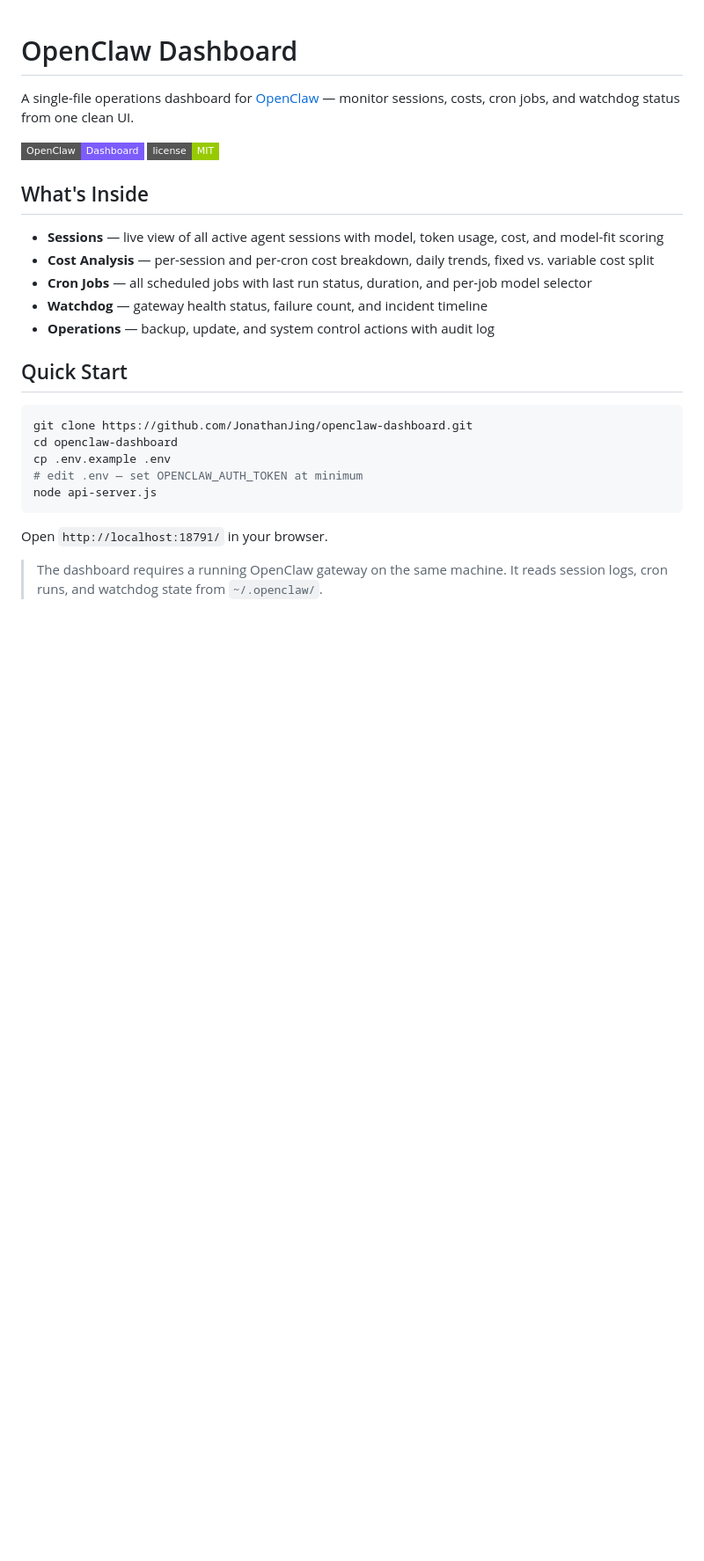
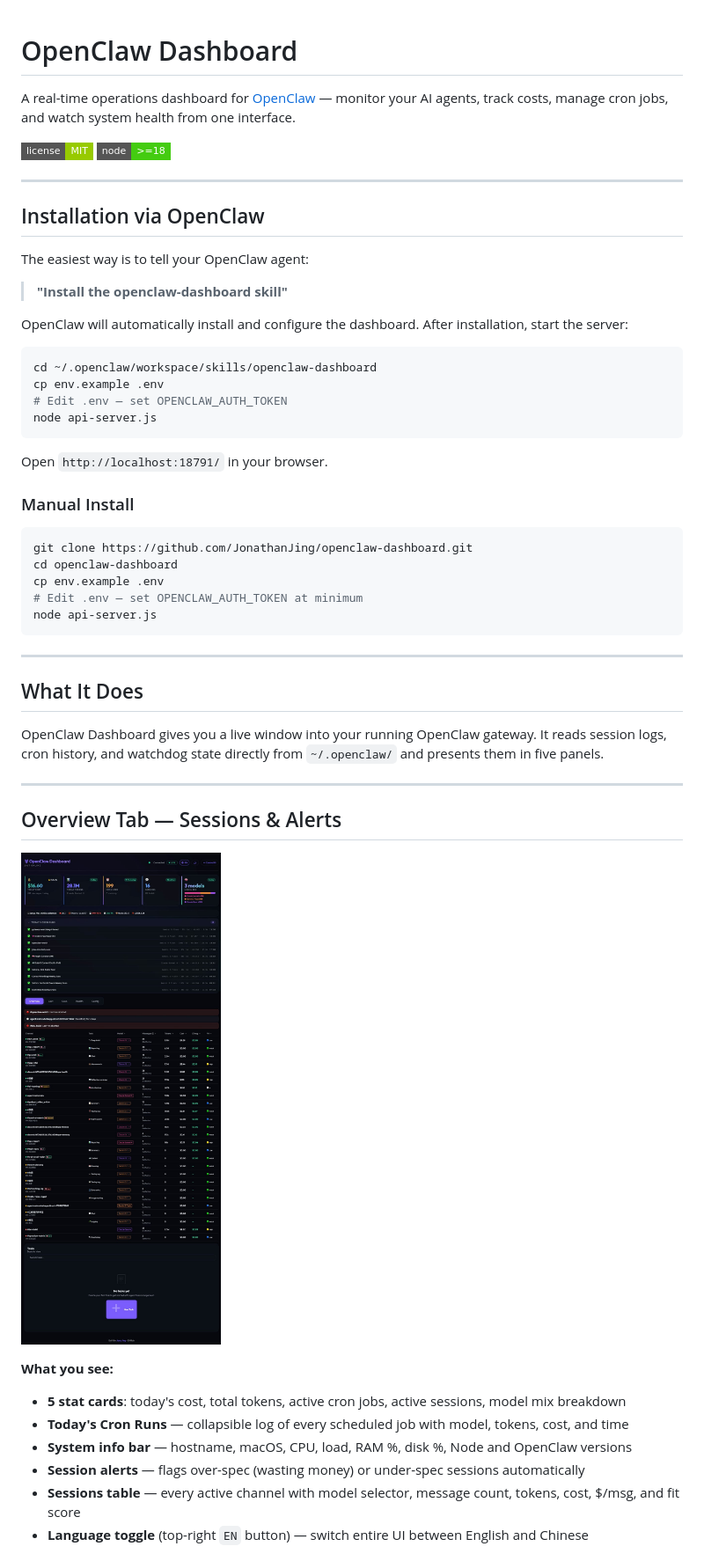
Before and after one commit to JonathanJing/openclaw-dashboard, a Markdown page: README.md, the part around one of its changes. Shown at 88% size. Drawn GitHub-style; pictures changed too: screenshots/overview.jpg (added); badges without logos; blank space fills up the shorter version.

````diff
--- a/README.md
+++ b/README.md
@@ -1,27 +1,55 @@
 # OpenClaw Dashboard
 
-A single-file operations dashboard for [OpenClaw](https://github.com/openclaw/openclaw) — monitor sessions, costs, cron jobs, and watchdog status from one clean UI.
+A real-time operations dashboard for [OpenClaw](https://github.com/openclaw/openclaw) — monitor your AI agents, track costs, manage cron jobs, and watch system health from one interface.
 
-![Dashboard](https://img.shields.io/badge/OpenClaw-Dashboard-7c5cfc?style=flat-square) ![License](https://img.shields.io/badge/license-MIT-green?style=flat-square)
+![License](https://img.shields.io/badge/license-MIT-green?style=flat-square) ![Node](https://img.shields.io/badge/node-%3E%3D18-brightgreen?style=flat-square)
 
-## What's Inside
+---
 
-- **Sessions** — live view of all active agent sessions with model, token usage, cost, and model-fit scoring
-- **Cost Analysis** — per-session and per-cron cost breakdown, daily trends, fixed vs. variable cost split
-- **Cron Jobs** — all scheduled jobs with last run status, duration, and per-job model selector
-- **Watchdog** — gateway health status, failure count, and incident timeline
-- **Operations** — backup, update, and system control actions with audit log
+## Installation via OpenClaw
 
-## Quick Start
+The easiest way is to tell your OpenClaw agent:
+
+> **"Install the openclaw-dashboard skill"**
+
+OpenClaw will automatically install and configure the dashboard. After installation, start the server:
 
 ```bash
-git clone https://github.com/JonathanJing/openclaw-dashboard.git
-cd openclaw-dashboard
-cp .env.example .env
-# edit .env — set OPENCLAW_AUTH_TOKEN at minimum
+cd ~/.openclaw/workspace/skills/openclaw-dashboard
+cp env.example .env
+# Edit .env — set OPENCLAW_AUTH_TOKEN
 node api-server.js
 ```
 
 Open `http://localhost:18791/` in your browser.
 
-> The dashboard requires a running OpenClaw gateway on the same machine. It reads session logs, cron runs, and watchdog state from `~/.openclaw/`.
+### Manual Install
+
+```bash
+git clone https://github.com/JonathanJing/openclaw-dashboard.git
+cd openclaw-dashboard
+cp env.example .env
+# Edit .env — set OPENCLAW_AUTH_TOKEN at minimum
+node api-server.js
+```
+
+---
+
+## What It Does
+
+OpenClaw Dashboard gives you a live window into your running OpenClaw gateway. It reads session logs, cron history, and watchdog state directly from `~/.openclaw/` and presents them in five panels.
+
+---
+
+## Overview Tab — Sessions & Alerts
+
+![Overview](screenshots/overview.jpg)
+
+**What you see:**
+- **5 stat cards**: today's cost, total tokens, active cron jobs, active sessions, model mix breakdown
+- **Today's Cron Runs** — collapsible log of every scheduled job with model, tokens, cost, and time
+- **System info bar** — hostname, macOS, CPU, load, RAM %, disk %, Node and OpenClaw versions
+- **Session alerts** — flags over-spec (wasting money) or under-spec sessions automatically
+- **Sessions table** — every active channel with model selector, message count, tokens, cost, $/msg, and fit score
+- **Language toggle** (top-right `EN` button) — switch entire UI between English and Chinese
+
````
Also changed, not shown: other parts of README.md (+75 -28 lines), screenshots/cost.jpg (added), screenshots/cron.jpg (added), screenshots/health.jpg (added).
